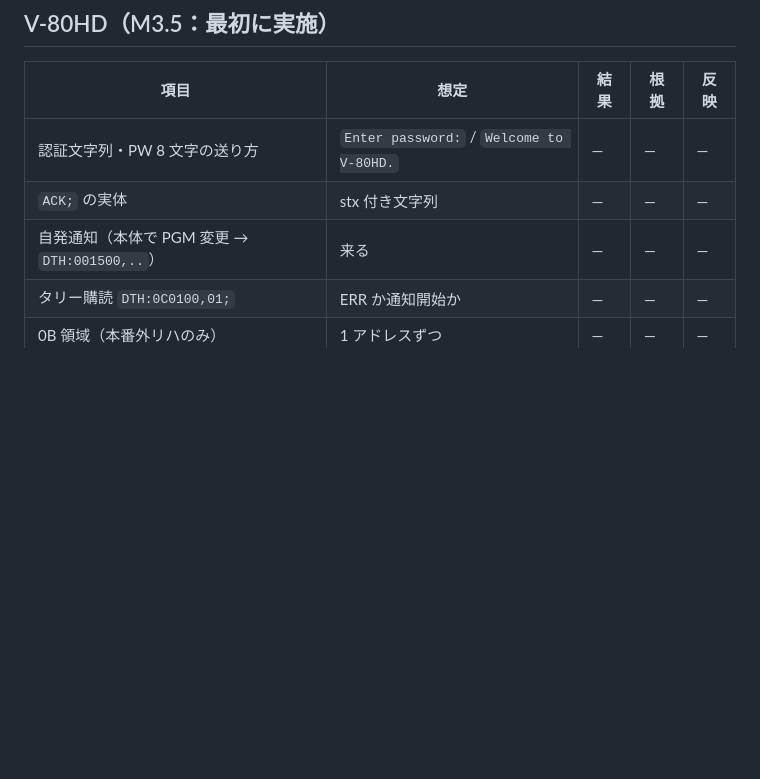
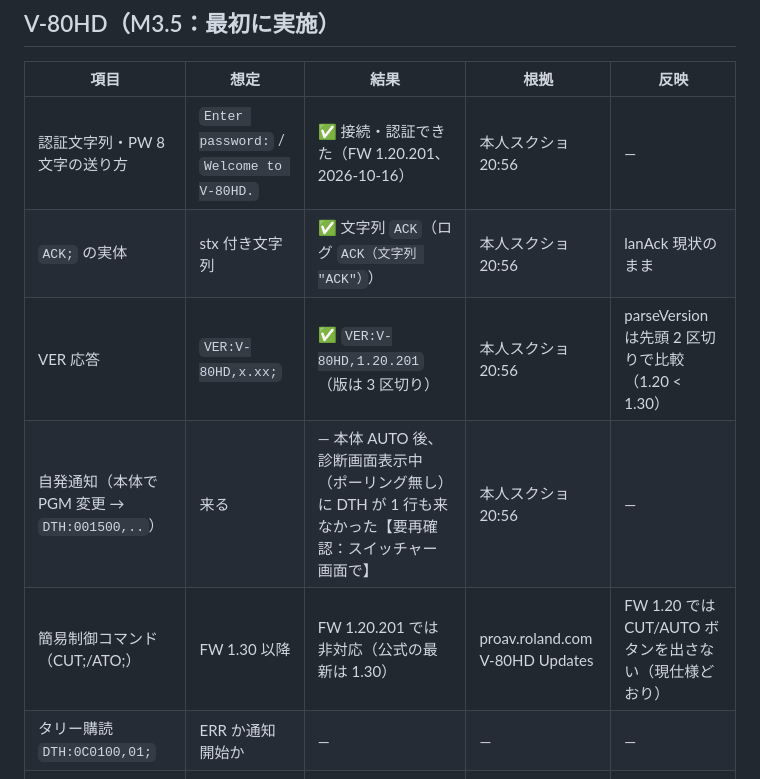
Before and after one commit to kajisho5/crosspoint, a Markdown page: docs/VERIFY.md, the part around the change. Drawn GitHub-style; blank space fills up the shorter version.

Commit message:
docs(VERIFY): V-80HD LAN 実機（FW 1.20.201）の認証・ACK・VER 応答を記録
Co-Authored-By: Claude Opus 5.5 <noreply@anthropic.com>
Claude-Session: https://claude.ai/code/session_01Er2RJpMpctFAGP9v6Gr2Vx

```diff
--- a/docs/VERIFY.md
+++ b/docs/VERIFY.md
@@ -73,9 +73,11 @@ ioreg -p IOUSB -l -w0 | grep -iE 'bInterfaceClass|bInterfaceSubClass|USB Product
 ## V-80HD（M3.5：最初に実施）
 | 項目 | 想定 | 結果 | 根拠 | 反映 |
 |---|---|---|---|---|
-| 認証文字列・PW 8 文字の送り方 | `Enter password:` / `Welcome to V-80HD.` | — | — | — |
-| `ACK;` の実体 | stx 付き文字列 | — | — | — |
-| 自発通知（本体で PGM 変更 → `DTH:001500,..`） | 来る | — | — | — |
+| 認証文字列・PW 8 文字の送り方 | `Enter password:` / `Welcome to V-80HD.` | ✅ 接続・認証できた（FW 1.20.201、2026-10-16） | 本人スクショ 20:56 | — |
+| `ACK;` の実体 | stx 付き文字列 | ✅ 文字列 `ACK`（ログ `ACK（文字列 "ACK"）`） | 本人スクショ 20:56 | lanAck 現状のまま |
+| VER 応答 | `VER:V-80HD,x.xx;` | ✅ `VER:V-80HD,1.20.201`（版は 3 区切り） | 本人スクショ 20:56 | parseVersion は先頭 2 区切りで比較（1.20 < 1.30） |
+| 自発通知（本体で PGM 変更 → `DTH:001500,..`） | 来る | — 本体 AUTO 後、診断画面表示中（ポーリング無し）に DTH が 1 行も来なかった【要再確認：スイッチャー画面で】 | 本人スクショ 20:56 | — |
+| 簡易制御コマンド（CUT;/ATO;） | FW 1.30 以降 | FW 1.20.201 では非対応（公式の最新は 1.30） | proav.roland.com V-80HD Updates | FW 1.20 では CUT/AUTO ボタンを出さない（現仕様どおり） |
 | タリー購読 `DTH:0C0100,01;` | ERR か通知開始か | — | — | — |
 | 0B 領域（本番外リハのみ） | 1 アドレスずつ | — | — | — |
 | INPUT n = `0x28+n` | INPUT 3 → `2B` | — | — | — |
```
